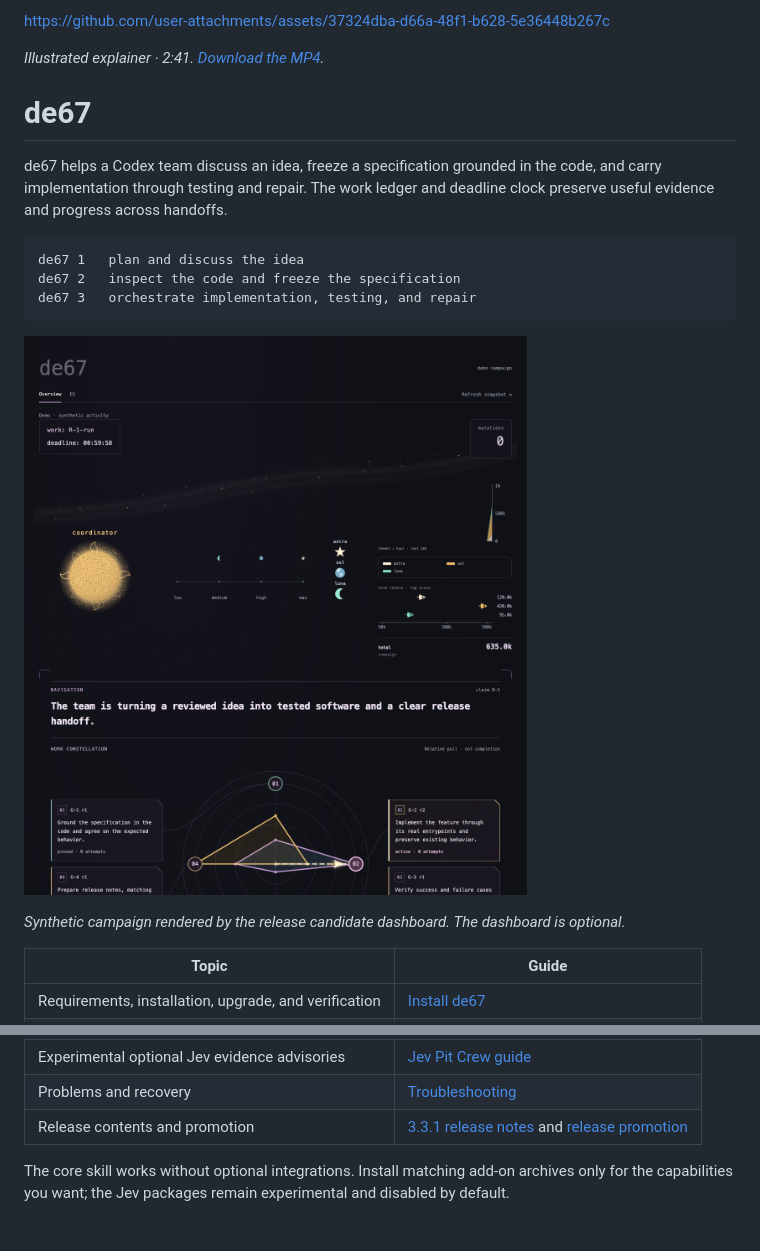
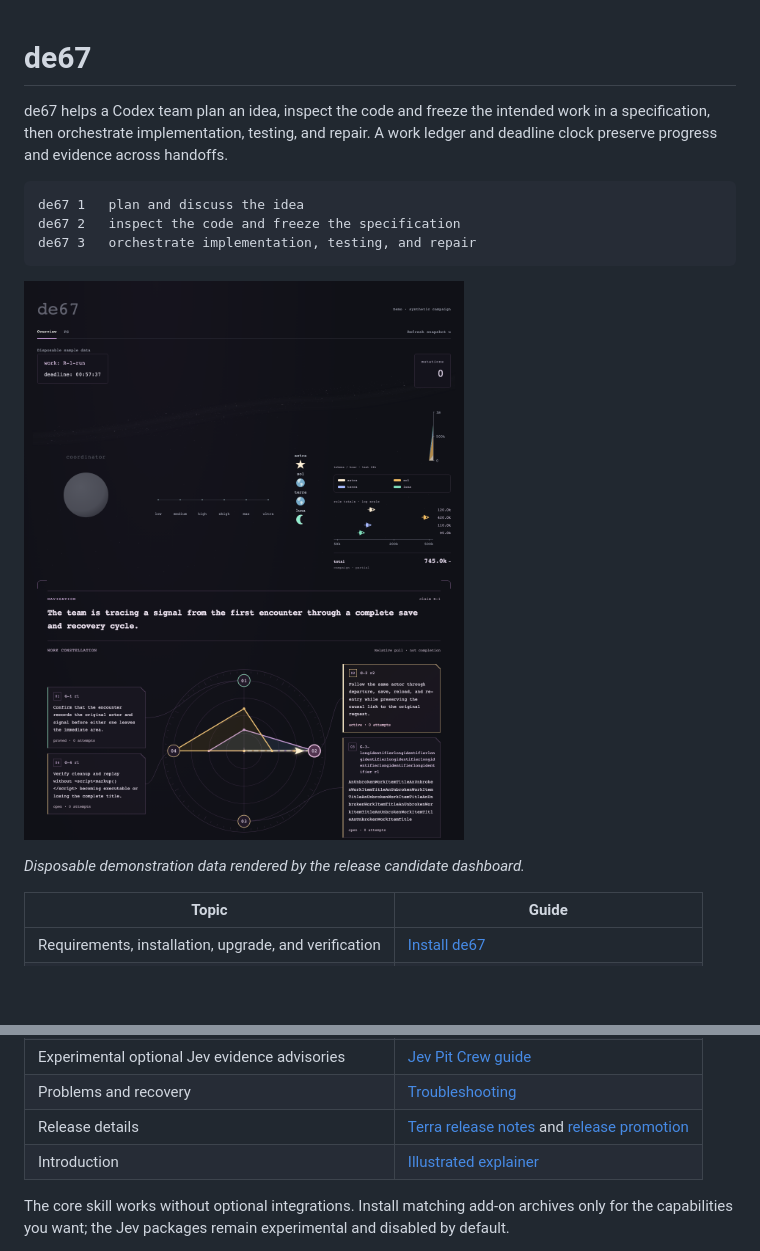
Before and after one commit to josihosi/de67, a Markdown page: README.md, 2 parts joined by grey strips. Rendered like a GitHub page; pictures changed too: docs/assets/dashboard-overview.png; blank space fills up the shorter version.

Commit message:
Prepare Terra release notes and dashboard demonstration

````diff
--- a/README.md
+++ b/README.md
@@ -1,10 +1,6 @@
-https://github.com/user-attachments/assets/37324dba-d66a-48f1-b628-5e36448b267c
-
-*Illustrated explainer · 2:41. [Download the MP4](docs/assets/de67-explainer.mp4?raw=true).*
-
 # de67
 
-de67 helps a Codex team discuss an idea, freeze a specification grounded in the code, and carry implementation through testing and repair. The work ledger and deadline clock preserve useful evidence and progress across handoffs.
+de67 helps a Codex team plan an idea, inspect the code and freeze the intended work in a specification, then orchestrate implementation, testing, and repair. A work ledger and deadline clock preserve progress and evidence across handoffs.
 
 ```text
 de67 1   plan and discuss the idea
@@ -16,5 +12,5 @@ de67 3   orchestrate implementation, testing, and repair
 
-*Synthetic campaign rendered by the release candidate dashboard. The dashboard is optional.*
+*Disposable demonstration data rendered by the release candidate dashboard.*
 
 | Topic | Guide |
 | --- | --- |
@@ -26,7 +22,8 @@ de67 3   orchestrate implementation, testing, and repair
 | Experimental optional Jev retrieval | [Jev Telescope guide](integrations/jev_telescope/README.md) |
 | Experimental optional Jev evidence advisories | [Jev Pit Crew guide](integrations/jev_pit_crew/README.md) |
 | Problems and recovery | [Troubleshooting](docs/troubleshooting.md) |
-| Release contents and promotion | [3.3.1 release notes](docs/releases/3.3.1.md) and [release promotion](RELEASE_PROMOTION.md) |
+| Release details | [Terra release notes](docs/releases/3.4.0.md) and [release promotion](RELEASE_PROMOTION.md) |
+| Introduction | [Illustrated explainer](docs/assets/de67-explainer.mp4?raw=true) |
 
 The core skill works without optional integrations. Install matching add-on archives only for the capabilities you want; the Jev packages remain experimental and disabled by default.
 
````
Also changed, not shown: other parts of README.md (+1 -1 lines), docs/releases/3.4.0.md (added, +13 -0 lines).
